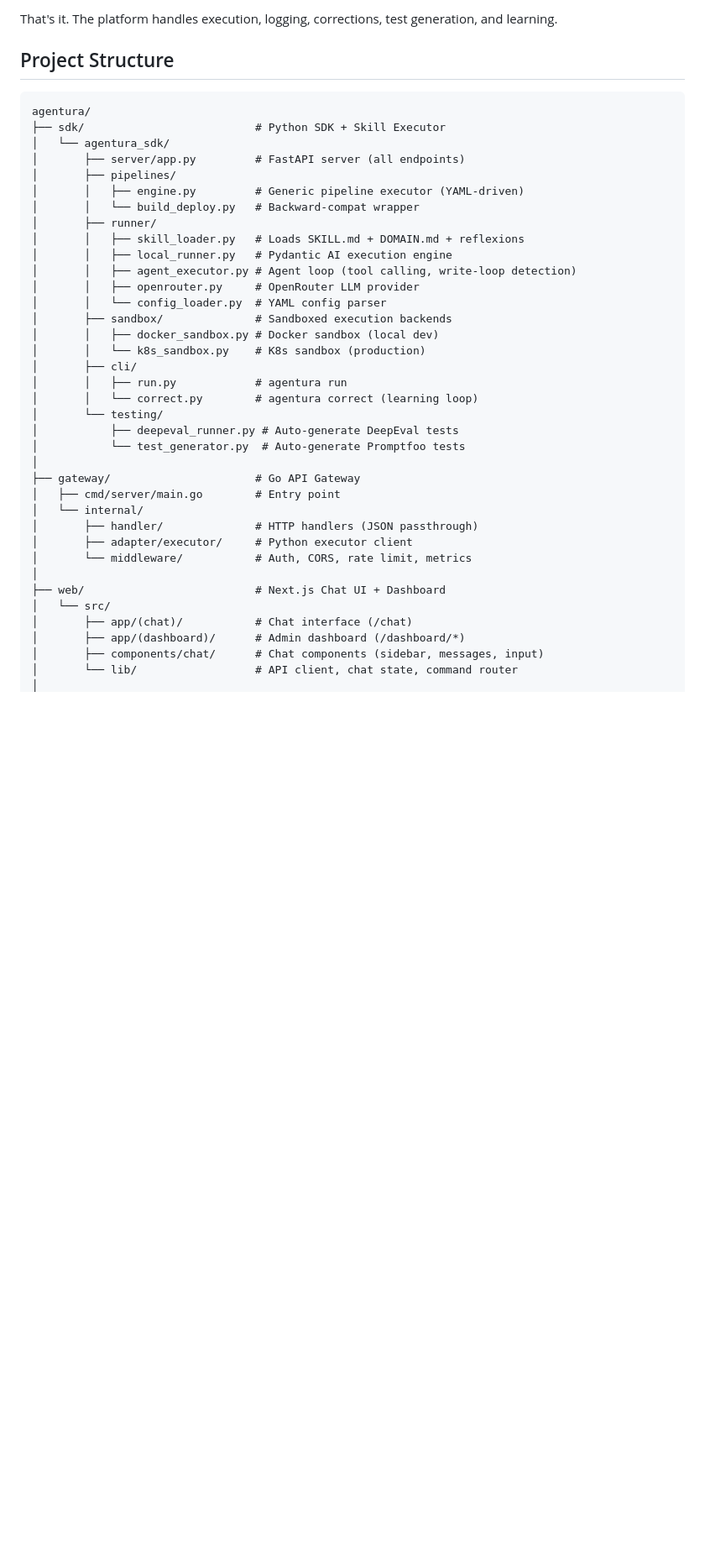
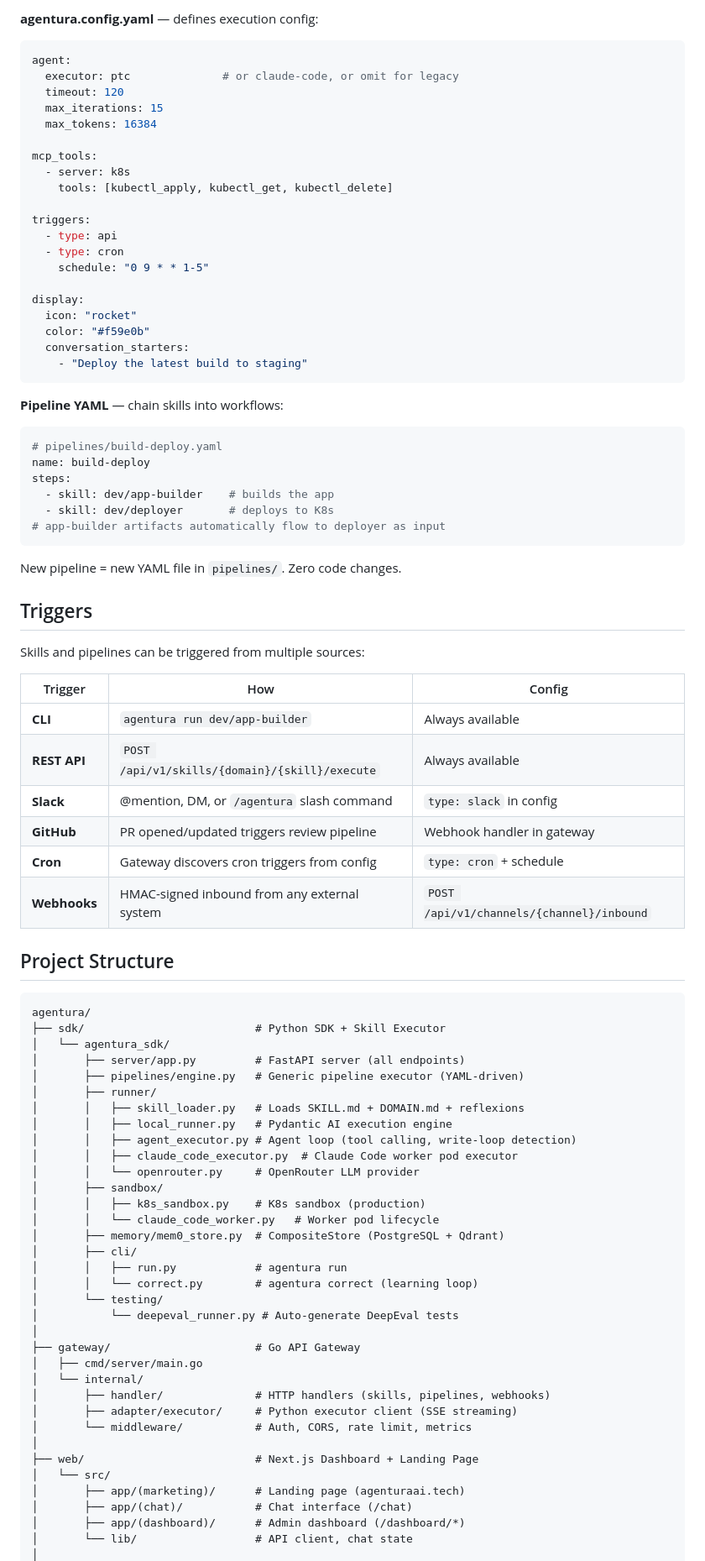
Before and after one commit to srinidhis05/agentura, a Markdown page: README.md, the part around one of its changes. Shown at 84% size. Drawn GitHub-style; blank space fills up the shorter version.

````diff
--- a/README.md
+++ b/README.md
@@ -156,6 +167,55 @@ Return JSON: { "fit_score": 0-100, "strengths": [...], "concerns": [...], "recom
 ```
 
-That's it. The platform handles execution, logging, corrections, test generation, and learning.
+**agentura.config.yaml** — defines execution config:
+
+```yaml
+agent:
+  executor: ptc              # or claude-code, or omit for legacy
+  timeout: 120
+  max_iterations: 15
+  max_tokens: 16384
+
+mcp_tools:
+  - server: k8s
+    tools: [kubectl_apply, kubectl_get, kubectl_delete]
+
+triggers:
+  - type: api
+  - type: cron
+    schedule: "0 9 * * 1-5"
+
+display:
+  icon: "rocket"
+  color: "#f59e0b"
+  conversation_starters:
+    - "Deploy the latest build to staging"
+```
+
+**Pipeline YAML** — chain skills into workflows:
+
+```yaml
+# pipelines/build-deploy.yaml
+name: build-deploy
+steps:
+  - skill: dev/app-builder    # builds the app
+  - skill: dev/deployer       # deploys to K8s
+# app-builder artifacts automatically flow to deployer as input
+```
+
+New pipeline = new YAML file in `pipelines/`. Zero code changes.
+
+## Triggers
+
+Skills and pipelines can be triggered from multiple sources:
+
+| Trigger | How | Config |
+|---------|-----|--------|
+| **CLI** | `agentura run dev/app-builder` | Always available |
+| **REST API** | `POST /api/v1/skills/{domain}/{skill}/execute` | Always available |
+| **Slack** | @mention, DM, or `/agentura` slash command | `type: slack` in config |
+| **GitHub** | PR opened/updated triggers review pipeline | Webhook handler in gateway |
+| **Cron** | Gateway discovers cron triggers from config | `type: cron` + schedule |
+| **Webhooks** | HMAC-signed inbound from any external system | `POST /api/v1/channels/{channel}/inbound` |
 
 ## Project Structure
 
@@ -164,36 +224,34 @@ agentura/
 ├── sdk/                          # Python SDK + Skill Executor
 │   └── agentura_sdk/
 │       ├── server/app.py         # FastAPI server (all endpoints)
-│       ├── pipelines/
-│       │   ├── engine.py         # Generic pipeline executor (YAML-driven)
-│       │   └── build_deploy.py   # Backward-compat wrapper
+│       ├── pipelines/engine.py   # Generic pipeline executor (YAML-driven)
 │       ├── runner/
 │       │   ├── skill_loader.py   # Loads SKILL.md + DOMAIN.md + reflexions
 │       │   ├── local_runner.py   # Pydantic AI execution engine
 │       │   ├── agent_executor.py # Agent loop (tool calling, write-loop detection)
-│       │   ├── openrouter.py     # OpenRouter LLM provider
-│       │   └── config_loader.py  # YAML config parser
-│       ├── sandbox/              # Sandboxed execution backends
-│       │   ├── docker_sandbox.py # Docker sandbox (local dev)
-│       │   └── k8s_sandbox.py    # K8s sandbox (production)
+│       │   ├── claude_code_executor.py  # Claude Code worker pod executor
+│       │   └── openrouter.py     # OpenRouter LLM provider
+│       ├── sandbox/
+│       │   ├── k8s_sandbox.py    # K8s sandbox (production)
+│       │   └── claude_code_worker.py   # Worker pod lifecycle
+│       ├── memory/mem0_store.py  # CompositeStore (PostgreSQL + Qdrant)
 │       ├── cli/
 │       │   ├── run.py            # agentura run
 │       │   └── correct.py        # agentura correct (learning loop)
 │       └── testing/
-│           ├── deepeval_runner.py # Auto-generate DeepEval tests
-│           └── test_generator.py  # Auto-generate Promptfoo tests
+│           └── deepeval_runner.py # Auto-generate DeepEval tests
 │
 ├── gateway/                      # Go API Gateway
-│   ├── cmd/server/main.go        # Entry point
+│   ├── cmd/server/main.go
 │   └── internal/
-│       ├── handler/              # HTTP handlers (JSON passthrough)
-│       ├── adapter/executor/     # Python executor client
+│       ├── handler/              # HTTP handlers (skills, pipelines, webhooks)
+│       ├── adapter/executor/     # Python executor client (SSE streaming)
 │       └── middleware/           # Auth, CORS, rate limit, metrics
 │
-├── web/                          # Next.js Chat UI + Dashboard
+├── web/                          # Next.js Dashboard + Landing Page
 │   └── src/
+│       ├── app/(marketing)/      # Landing page (agenturaai.tech)
 │       ├── app/(chat)/           # Chat interface (/chat)
 │       ├── app/(dashboard)/      # Admin dashboard (/dashboard/*)
-│       ├── components/chat/      # Chat components (sidebar, messages, input)
-│       └── lib/                  # API client, chat state, command router
+│       └── lib/                  # API client, chat state
 │
````
Also changed, not shown: other parts of README.md (+133 -137 lines).
